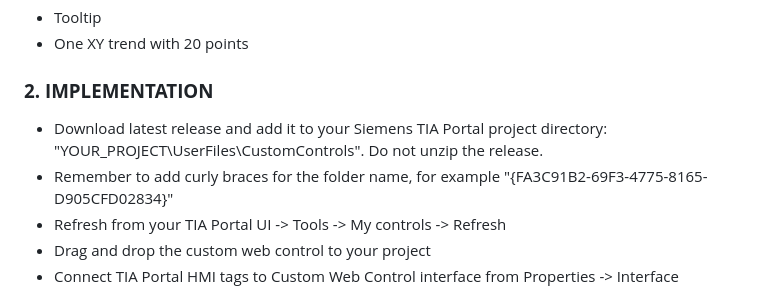
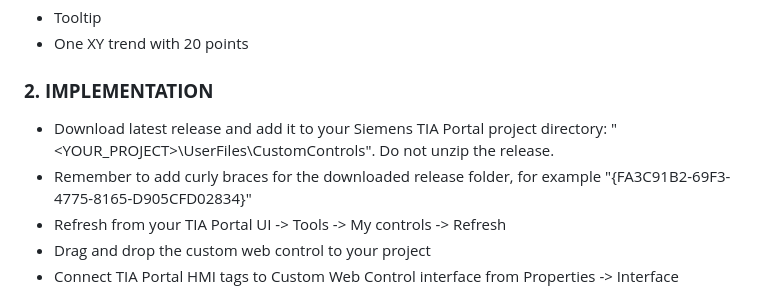
Before and after one commit to devharri-SiemensCWC/CWC-LineChart, a Markdown page: README.md, the part around the change. Drawn GitHub-style.

Commit message:
Update instructions for adding release to TIA Portal

```diff
--- a/README.md
+++ b/README.md
@@ -7,8 +7,8 @@ Line chart based on Chart.js ( Chart.min.js ) for Siemens Simatic WinCC Unified
 - One XY trend with 20 points
 
 ### **2. IMPLEMENTATION**
-- Download latest release and add it to your Siemens TIA Portal project directory: "YOUR_PROJECT\UserFiles\CustomControls". Do not unzip the release.
-- Remember to add curly braces for the folder name, for example "{FA3C91B2-69F3-4775-8165-D905CFD02834}"
+- Download latest release and add it to your Siemens TIA Portal project directory: "<YOUR_PROJECT>\UserFiles\CustomControls". Do not unzip the release.
+- Remember to add curly braces for the downloaded release folder, for example "{FA3C91B2-69F3-4775-8165-D905CFD02834}"
 - Refresh from your TIA Portal UI -> Tools -> My controls -> Refresh
 - Drag and drop the custom web control to your project
 - Connect TIA Portal HMI tags to Custom Web Control interface from Properties -> Interface
```
